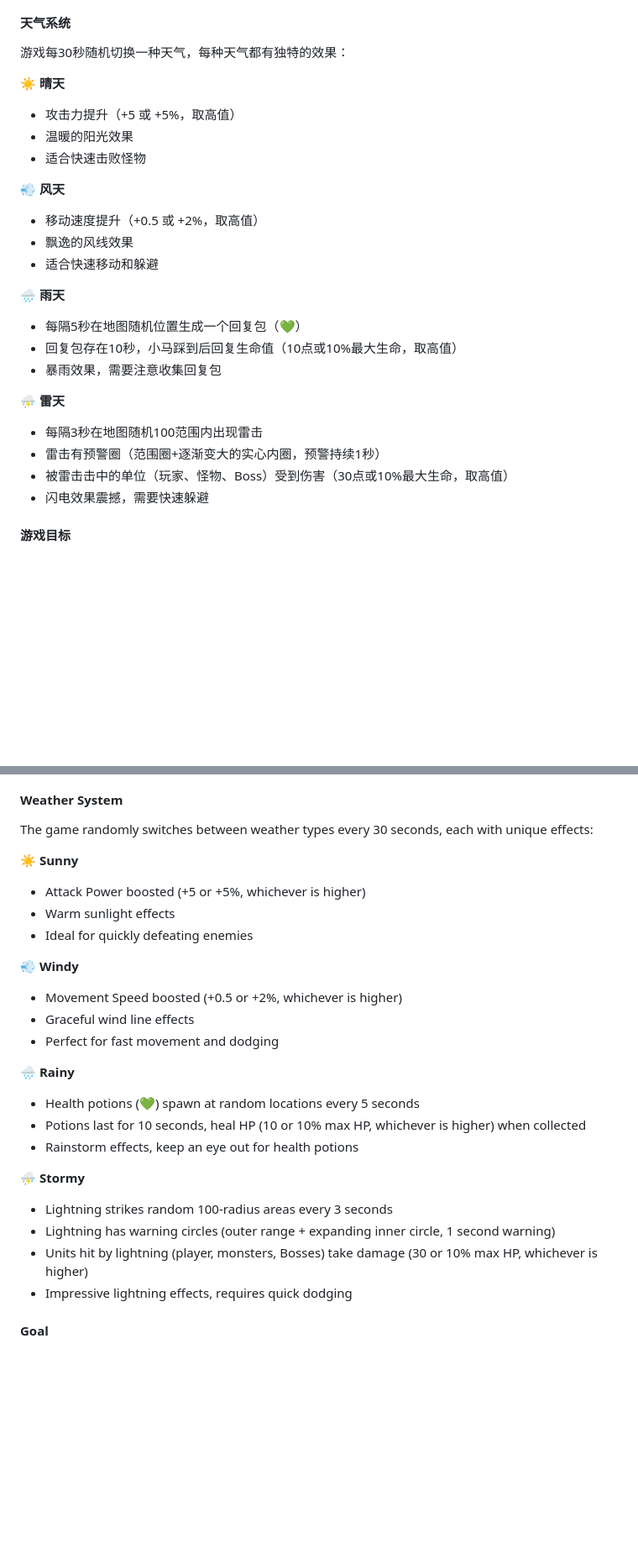
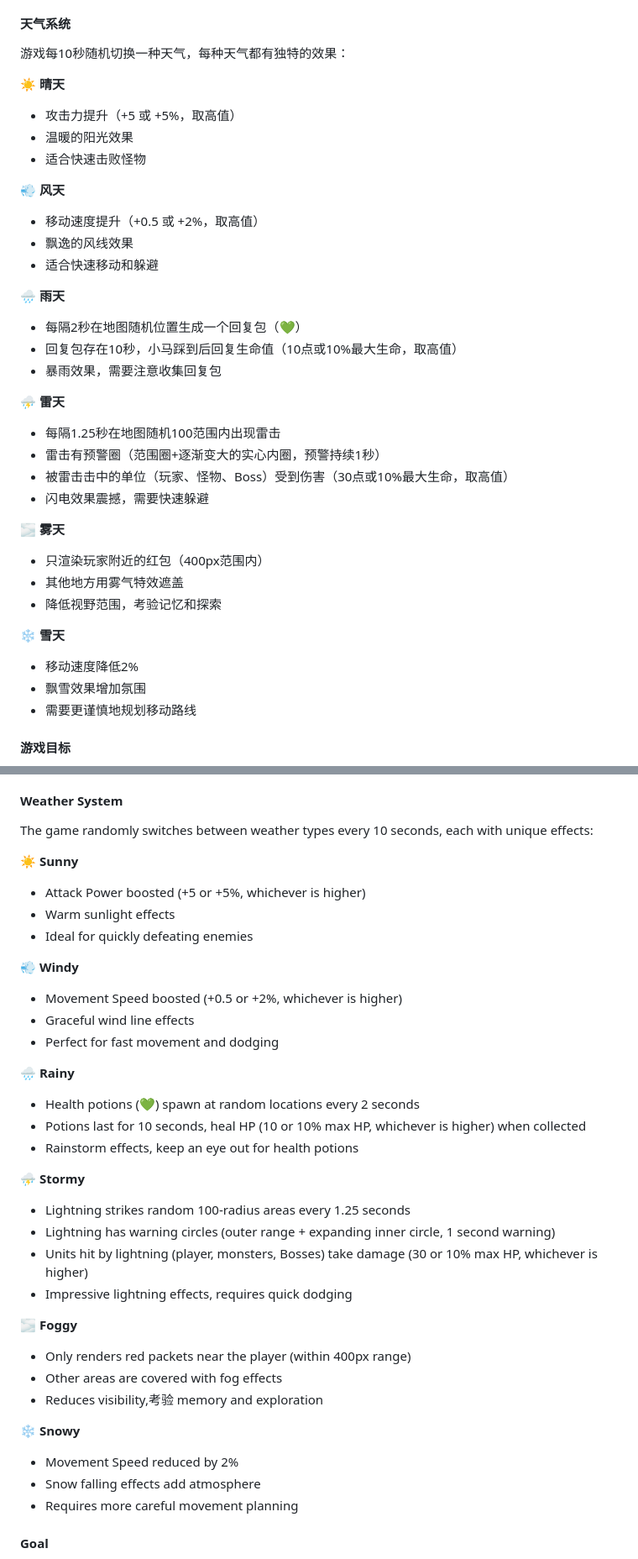
Before and after one commit to 204313508/pony-redpacket-survivor, a Markdown page: README.md, 2 parts joined by grey strips. Shown at 84% size. Drawn GitHub-style; blank space fills up the shorter version.

```diff
--- a/README.md
+++ b/README.md
@@ -91,7 +91,7 @@
 - 利用走位躲避自爆伤害
 
 #### 天气系统
-游戏每30秒随机切换一种天气，每种天气都有独特的效果：
+游戏每10秒随机切换一种天气，每种天气都有独特的效果：
 
 **☀️ 晴天**
 - 攻击力提升（+5 或 +5%，取高值）
@@ -104,15 +104,25 @@
 - 适合快速移动和躲避
 
 **🌧️ 雨天**
-- 每隔5秒在地图随机位置生成一个回复包（💚）
+- 每隔2秒在地图随机位置生成一个回复包（💚）
 - 回复包存在10秒，小马踩到后回复生命值（10点或10%最大生命，取高值）
 - 暴雨效果，需要注意收集回复包
 
 **⛈️ 雷天**
-- 每隔3秒在地图随机100范围内出现雷击
+- 每隔1.25秒在地图随机100范围内出现雷击
 - 雷击有预警圈（范围圈+逐渐变大的实心内圈，预警持续1秒）
 - 被雷击击中的单位（玩家、怪物、Boss）受到伤害（30点或10%最大生命，取高值）
 - 闪电效果震撼，需要快速躲避
+
+**🌫️ 雾天**
+- 只渲染玩家附近的红包（400px范围内）
+- 其他地方用雾气特效遮盖
+- 降低视野范围，考验记忆和探索
+
+**❄️ 雪天**
+- 移动速度降低2%
+- 飘雪效果增加氛围
+- 需要更谨慎地规划移动路线
 
 #### 游戏目标
 - 尽可能长时间生存
@@ -344,7 +357,7 @@ When leveling up, skill options may appear. Players can learn powerful skills to
 - Dodge explosion damage with good positioning
 
 #### Weather System
-The game randomly switches between weather types every 30 seconds, each with unique effects:
+The game randomly switches between weather types every 10 seconds, each with unique effects:
 
 **☀️ Sunny**
 - Attack Power boosted (+5 or +5%, whichever is higher)
@@ -357,15 +370,25 @@ The game randomly switches between weather types every 30 seconds, each with uni
 - Perfect for fast movement and dodging
 
 **🌧️ Rainy**
-- Health potions (💚) spawn at random locations every 5 seconds
+- Health potions (💚) spawn at random locations every 2 seconds
 - Potions last for 10 seconds, heal HP (10 or 10% max HP, whichever is higher) when collected
 - Rainstorm effects, keep an eye out for health potions
 
 **⛈️ Stormy**
-- Lightning strikes random 100-radius areas every 3 seconds
+- Lightning strikes random 100-radius areas every 1.25 seconds
 - Lightning has warning circles (outer range + expanding inner circle, 1 second warning)
 - Units hit by lightning (player, monsters, Bosses) take damage (30 or 10% max HP, whichever is higher)
 - Impressive lightning effects, requires quick dodging
+
+**🌫️ Foggy**
+- Only renders red packets near the player (within 400px range)
+- Other areas are covered with fog effects
+- Reduces visibility,考验 memory and exploration
+
+**❄️ Snowy**
+- Movement Speed reduced by 2%
+- Snow falling effects add atmosphere
+- Requires more careful movement planning
 
 #### Goal
 - Survive as long as possible
```
Also changed, not shown: other parts of README.md (+39 -33 lines).
